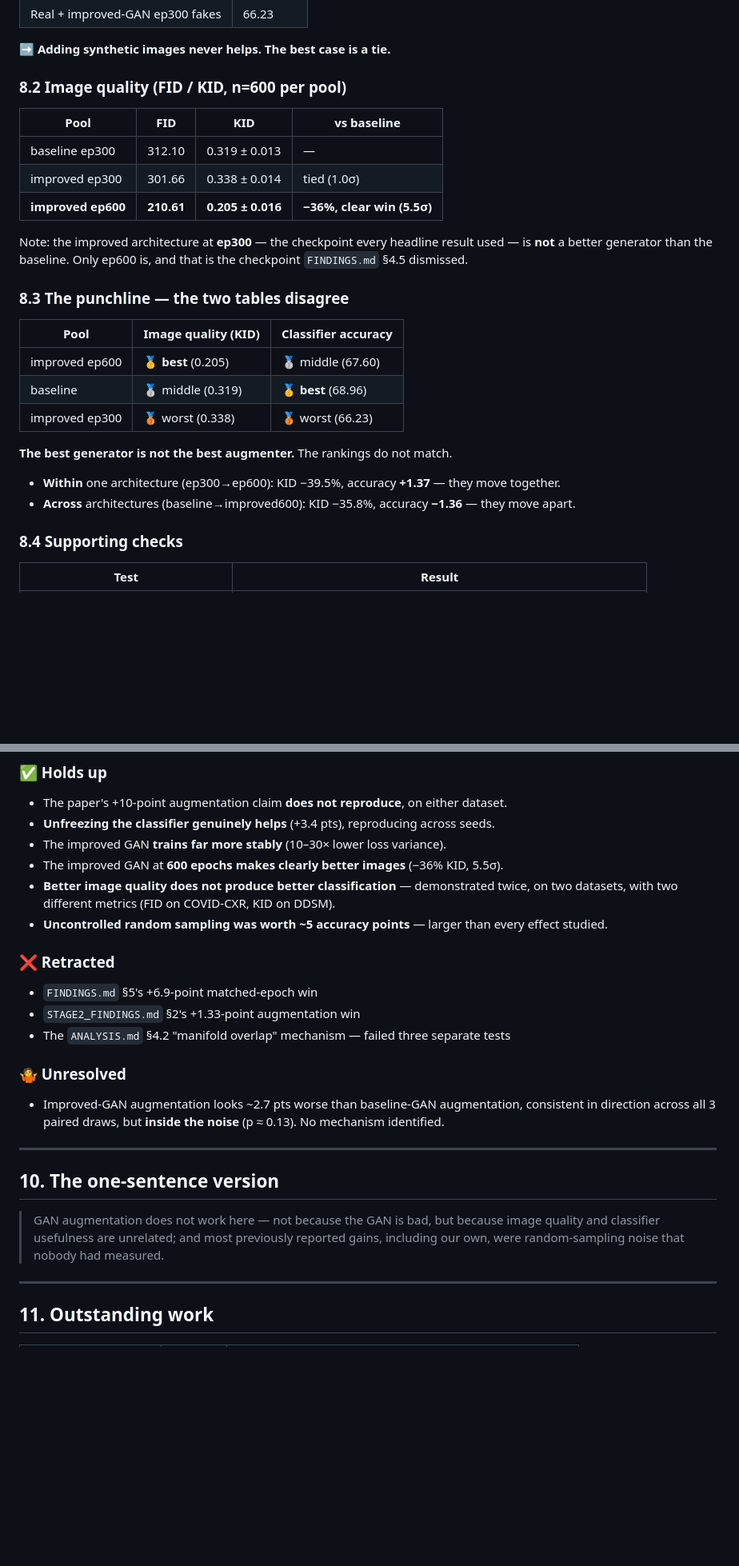
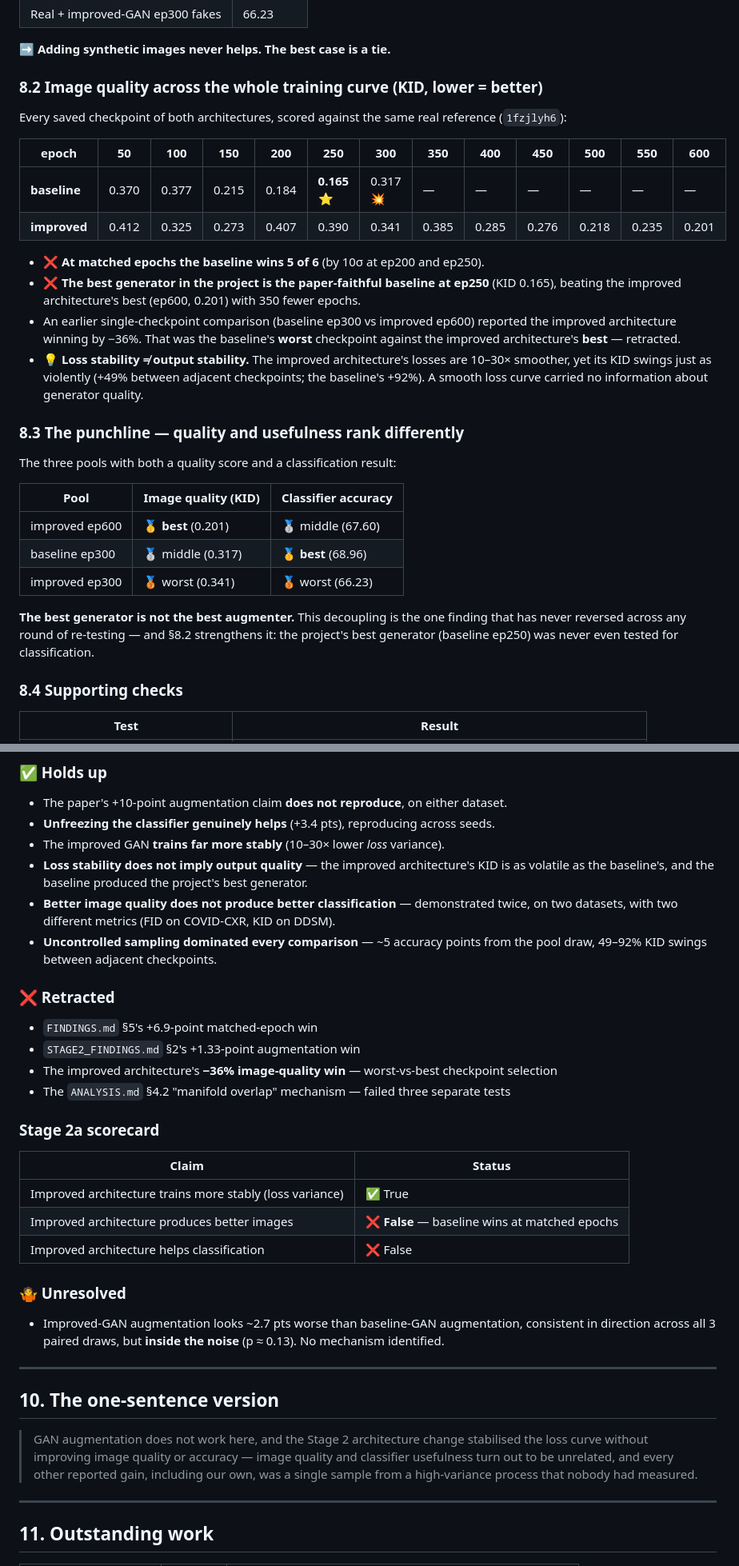
Before and after one commit to MayaHayat/generative_models, a Markdown page: PROJECT_SUMMARY.md, 2 parts joined by grey strips. Shown at 80% size. Rendered like a GitHub page; blank space fills up the shorter version.

```diff
--- a/PROJECT_SUMMARY.md
+++ b/PROJECT_SUMMARY.md
@@ -181,30 +181,38 @@ Also: baseline − improved = 2.73 pts, but the *within-arm* spread is 3.2–3.4
 
 ➡️ **Adding synthetic images never helps. The best case is a tie.**
 
-### 8.2 Image quality (FID / KID, n=600 per pool)
+### 8.2 Image quality across the whole training curve (KID, lower = better)
 
-| Pool | FID | KID | vs baseline |
-|---|---|---|---|
-| baseline ep300 | 312.10 | 0.319 ± 0.013 | — |
-| improved ep300 | 301.66 | 0.338 ± 0.014 | tied (1.0σ) |
-| **improved ep600** | **210.61** | **0.205 ± 0.016** | **−36%, clear win (5.5σ)** |
+Every saved checkpoint of both architectures, scored against the same real reference (`1fzjlyh6`):
 
-Note: the improved architecture at **ep300** — the checkpoint every headline result used — is **not**
-a better generator than the baseline. Only ep600 is, and that is the checkpoint `FINDINGS.md` §4.5
-dismissed.
+| epoch | 50 | 100 | 150 | 200 | 250 | 300 | 350 | 400 | 450 | 500 | 550 | 600 |
+|---|---|---|---|---|---|---|---|---|---|---|---|---|
+| **baseline** | 0.370 | 0.377 | 0.215 | 0.184 | **0.165** ⭐ | 0.317 💥 | — | — | — | — | — | — |
+| **improved** | 0.412 | 0.325 | 0.273 | 0.407 | 0.390 | 0.341 | 0.385 | 0.285 | 0.276 | 0.218 | 0.235 | 0.201 |
 
-### 8.3 The punchline — the two tables disagree
+- ❌ **At matched epochs the baseline wins 5 of 6** (by 10σ at ep200 and ep250).
+- ❌ **The best generator in the project is the paper-faithful baseline at ep250** (KID 0.165),
+  beating the improved architecture's best (ep600, 0.201) with 350 fewer epochs.
+- An earlier single-checkpoint comparison (baseline ep300 vs improved ep600) reported the improved
+  architecture winning by −36%. That was the baseline's **worst** checkpoint against the improved
+  architecture's **best** — retracted.
+- 💡 **Loss stability ≠ output stability.** The improved architecture's losses are 10–30× smoother,
+  yet its KID swings just as violently (+49% between adjacent checkpoints; the baseline's +92%).
+  A smooth loss curve carried no information about generator quality.
+
+### 8.3 The punchline — quality and usefulness rank differently
+
+The three pools with both a quality score and a classification result:
 
 | Pool | Image quality (KID) | Classifier accuracy |
 |---|---|---|
-| improved ep600 | 🥇 **best** (0.205) | 🥈 middle (67.60) |
-| baseline | 🥈 middle (0.319) | 🥇 **best** (68.96) |
-| improved ep300 | 🥉 worst (0.338) | 🥉 worst (66.23) |
+| improved ep600 | 🥇 **best** (0.201) | 🥈 middle (67.60) |
+| baseline ep300 | 🥈 middle (0.317) | 🥇 **best** (68.96) |
+| improved ep300 | 🥉 worst (0.341) | 🥉 worst (66.23) |
 
-**The best generator is not the best augmenter.** The rankings do not match.
-
-- **Within** one architecture (ep300→ep600): KID −39.5%, accuracy **+1.37** — they move together.
-- **Across** architectures (baseline→improved600): KID −35.8%, accuracy **−1.36** — they move apart.
+**The best generator is not the best augmenter.** This decoupling is the one finding that has never
+reversed across any round of re-testing — and §8.2 strengthens it: the project's best generator
+(baseline ep250) was never even tested for classification.
 
 ### 8.4 Supporting checks
 
@@ -222,17 +230,28 @@ dismissed.
 
 - The paper's +10-point augmentation claim **does not reproduce**, on either dataset.
 - **Unfreezing the classifier genuinely helps** (+3.4 pts), reproducing across seeds.
-- The improved GAN **trains far more stably** (10–30× lower loss variance).
-- The improved GAN at **600 epochs makes clearly better images** (−36% KID, 5.5σ).
+- The improved GAN **trains far more stably** (10–30× lower *loss* variance).
+- **Loss stability does not imply output quality** — the improved architecture's KID is as volatile
+  as the baseline's, and the baseline produced the project's best generator.
 - **Better image quality does not produce better classification** — demonstrated twice, on two
   datasets, with two different metrics (FID on COVID-CXR, KID on DDSM).
-- **Uncontrolled random sampling was worth ~5 accuracy points** — larger than every effect studied.
+- **Uncontrolled sampling dominated every comparison** — ~5 accuracy points from the pool draw,
+  49–92% KID swings between adjacent checkpoints.
 
 ### ❌ Retracted
 
 - `FINDINGS.md` §5's +6.9-point matched-epoch win
 - `STAGE2_FINDINGS.md` §2's +1.33-point augmentation win
+- The improved architecture's **−36% image-quality win** — worst-vs-best checkpoint selection
 - The `ANALYSIS.md` §4.2 "manifold overlap" mechanism — failed three separate tests
+
+### Stage 2a scorecard
+
+| Claim | Status |
+|---|---|
+| Improved architecture trains more stably (loss variance) | ✅ True |
+| Improved architecture produces better images | ❌ **False** — baseline wins at matched epochs |
+| Improved architecture helps classification | ❌ False |
 
 ### 🤷 Unresolved
 
@@ -243,9 +262,10 @@ dismissed.
 
 ## 10. The one-sentence version
 
-> GAN augmentation does not work here — not because the GAN is bad, but because image quality and
-> classifier usefulness are unrelated; and most previously reported gains, including our own, were
-> random-sampling noise that nobody had measured.
+> GAN augmentation does not work here, and the Stage 2 architecture change stabilised the loss curve
+> without improving image quality or accuracy — image quality and classifier usefulness turn out to
+> be unrelated, and every other reported gain, including our own, was a single sample from a
+> high-variance process that nobody had measured.
 
 ---
 
```
Also changed, not shown: DDSM-ACGAN-Pytorch/DDSM_RESULTS.md (+100 -35 lines).
